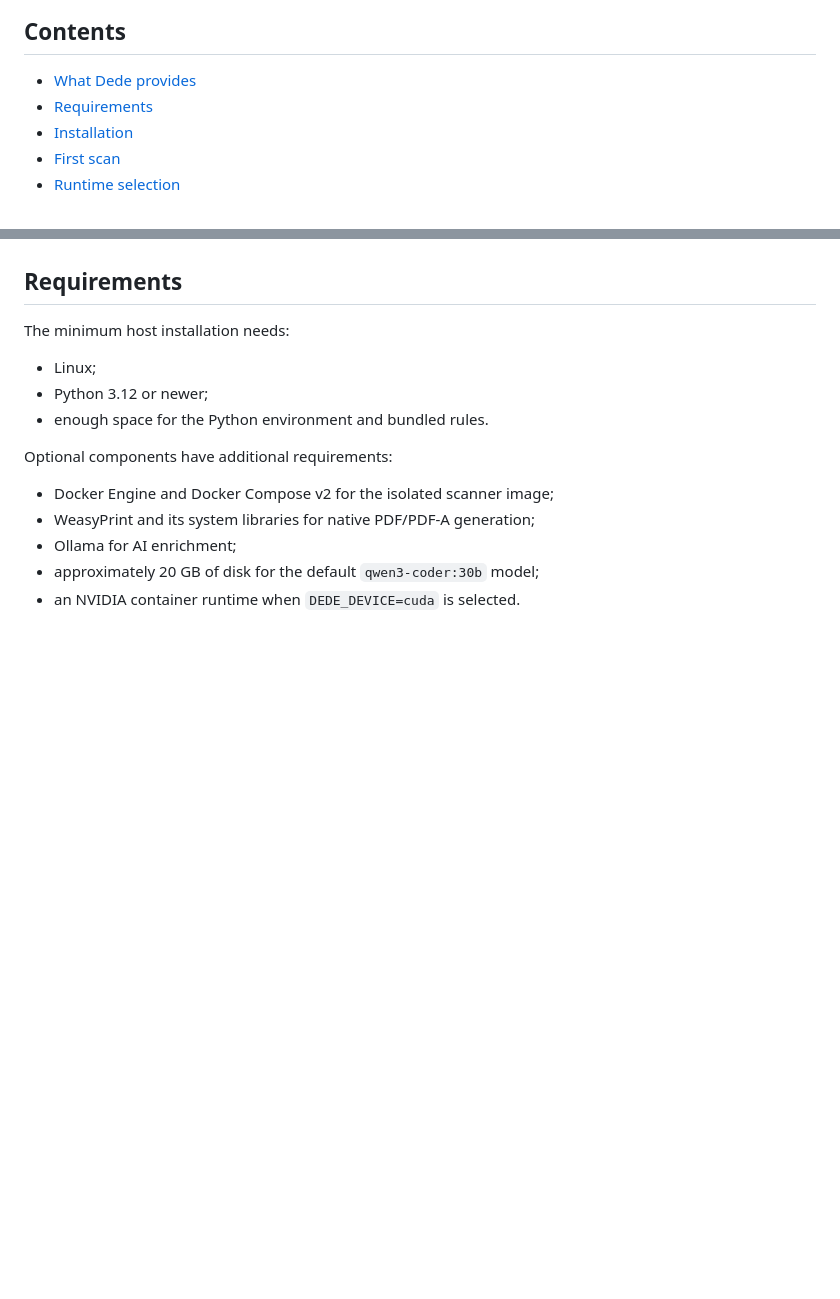
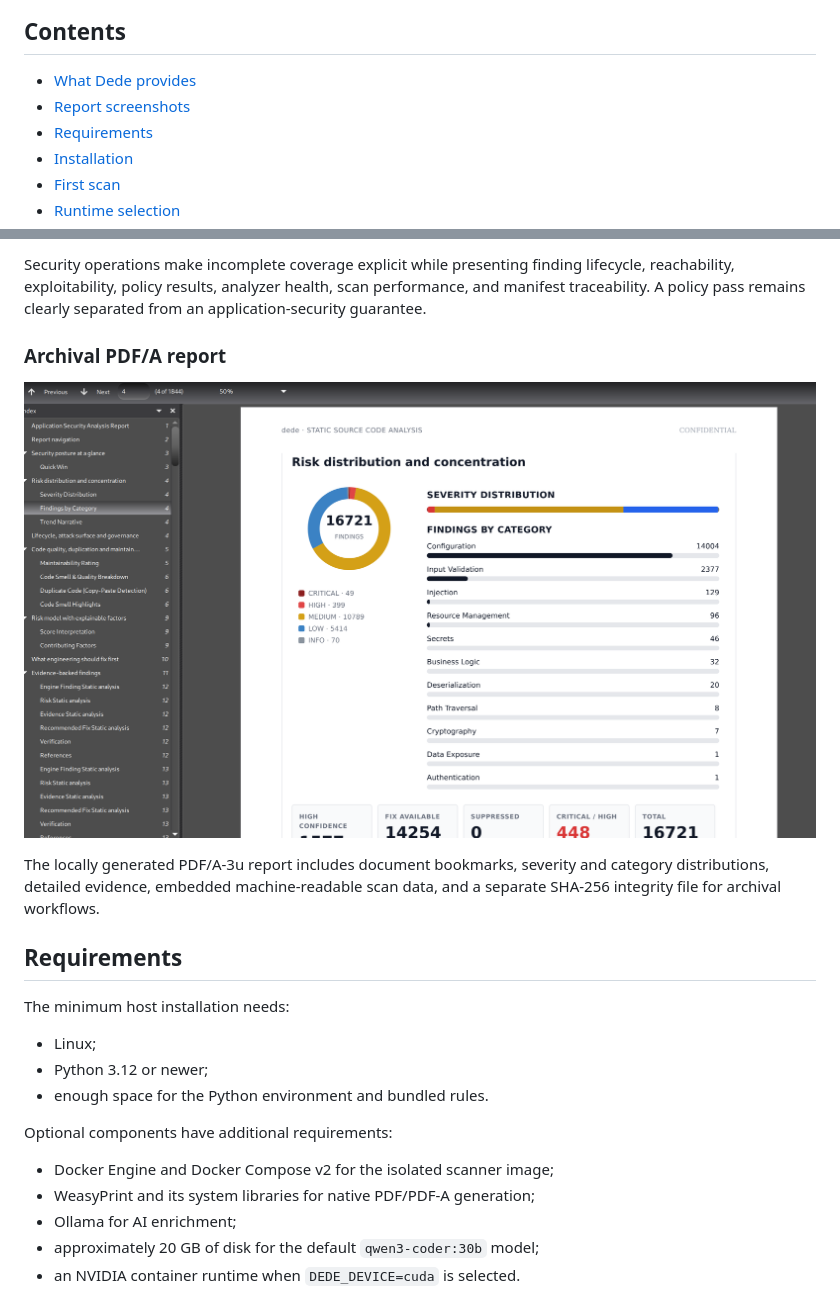
Before and after one commit to cumakurt/dede, a Markdown page: README.md, 2 parts joined by grey strips. Rendered like a GitHub page; pictures changed too: img/pdf.png (added); blank space fills up the shorter version.

Commit message:
docs: add report screenshots to README
Show the HTML overview, executive summary, security operations dashboard, and archival PDF report using the screenshots under img/.

```diff
--- a/README.md
+++ b/README.md
@@ -23,6 +23,7 @@ distributed exclusively under the GNU Affero General Public License v3.0
 ## Contents
 
 - [What Dede provides](#what-dede-provides)
+- [Report screenshots](#report-screenshots)
 - [Requirements](#requirements)
 - [Installation](#installation)
 - [First scan](#first-scan)
@@ -66,3 +96,17 @@ visible in the report and must not be interpreted as a clean bill of health.
+Security operations make incomplete coverage explicit while presenting finding
+lifecycle, reachability, exploitability, policy results, analyzer health, scan
+performance, and manifest traceability. A policy pass remains clearly separated
+from an application-security guarantee.
+
+### Archival PDF/A report
+
+<p align="center">
+  <img src="img/pdf.png" alt="Dede PDF/A report showing severity distribution and finding categories with document bookmarks" width="100%">
+</p>
+
+The locally generated PDF/A-3u report includes document bookmarks, severity and
+category distributions, detailed evidence, embedded machine-readable scan data,
+and a separate SHA-256 integrity file for archival workflows.
 
 ## Requirements
 
```
Also changed, not shown: other parts of README.md (+29 -0 lines), img/html.png (added), img/html2.png (added), img/rem.png (added).
